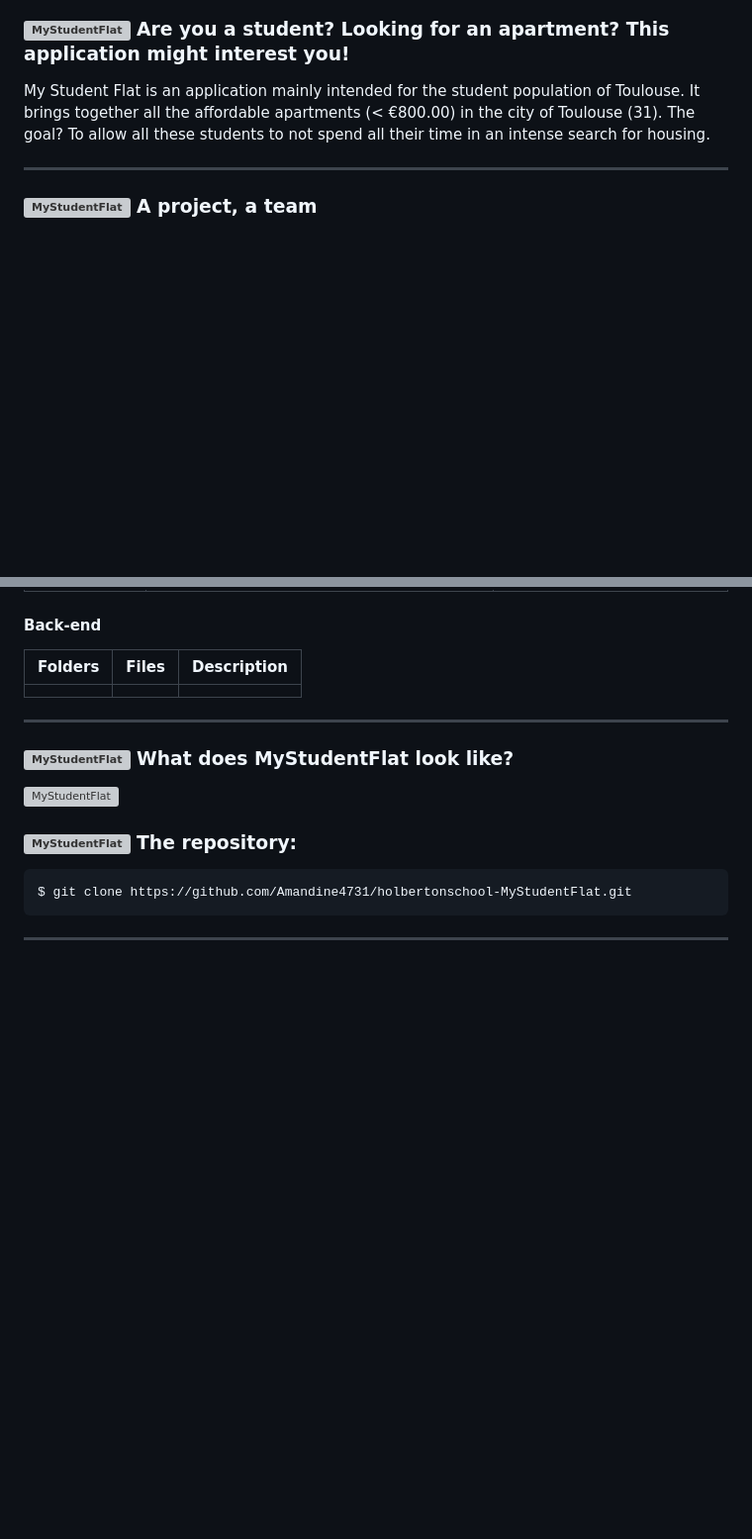
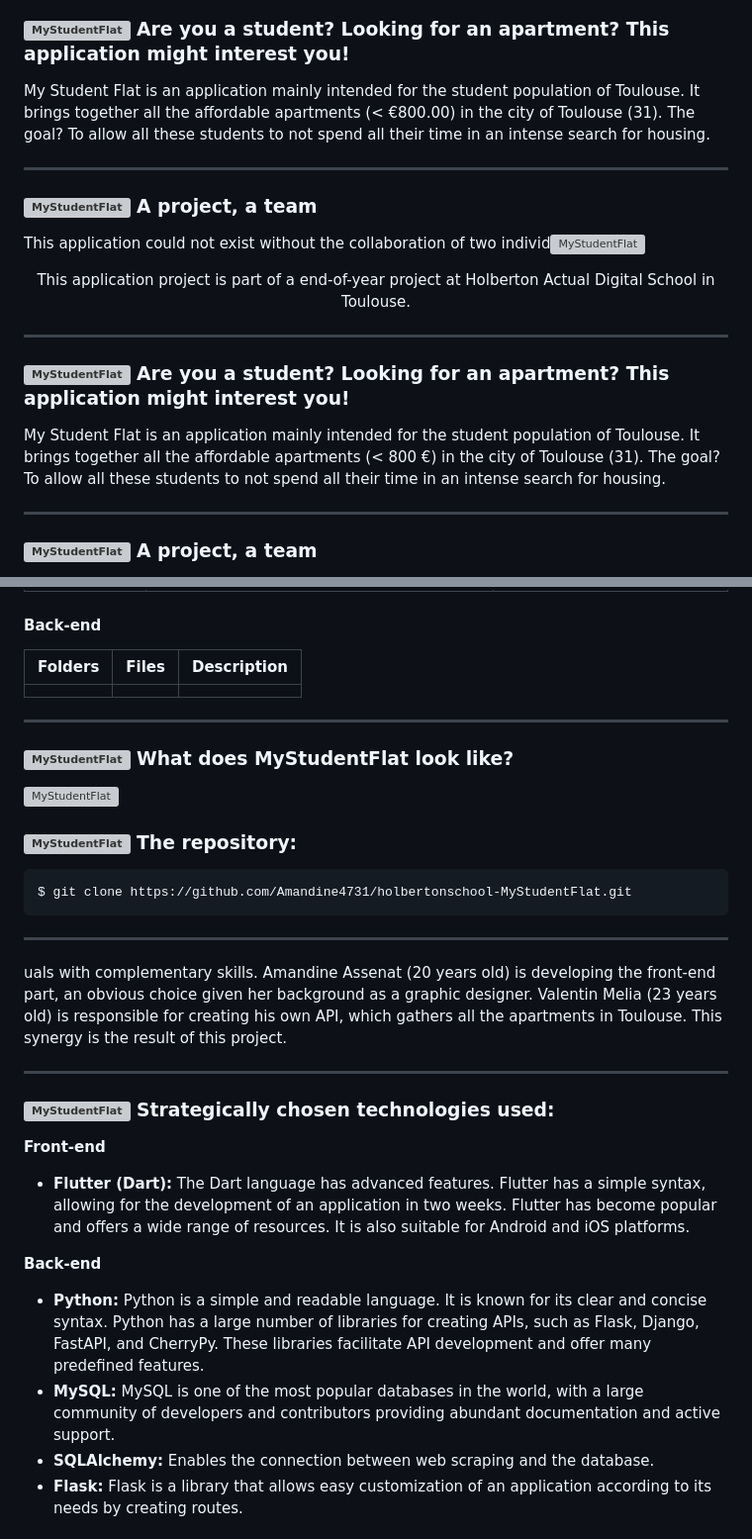
Before and after one commit to Amandine4731/-holbertonschool-MyStudentFlat, a Markdown page: Front-end/my_student_flat_MVP/README.md, 2 parts joined by grey strips. Shown at 99% size. GitHub-like rendering; blank space fills up the shorter version; grey boxes are pictures that could not be loaded.

````diff
--- a/Front-end/my_student_flat_MVP/README.md
+++ b/Front-end/my_student_flat_MVP/README.md
@@ -8,6 +8,20 @@
 ### ![MyStudentFlat](https://github.com/Amandine4731/holbertonschool-MyStudentFlat/blob/main/Front-end/my_student_flat_MVP/assets/elements/pictoFlat.png?raw=true) ****Are you a student? Looking for an apartment? This application might interest you!****
 
 My Student Flat is an application mainly intended for the student population of Toulouse. It brings together all the affordable apartments (< €800.00) in the city of Toulouse (31). The goal? To allow all these students to not spend all their time in an intense search for housing.
+
+*****
+
+### ![MyStudentFlat](https://github.com/Amandine4731/holbertonschool-MyStudentFlat/blob/main/Front-end/my_student_flat_MVP/assets/elements/pictoFlat.png?raw=true) ****A project, a team****
+This application could not exist without the collaboration of two individ![MyStudentFlat](https://github.com/Amandine4731/holbertonschool-MyStudentFlat/blob/main/Front-end/my_student_flat_MVP/assets/elements/HeaderReadmeLogo.png?raw=true)
+
+
+<div align="center">This application project is part of a end-of-year project at Holberton Actual Digital School in Toulouse.</div>
+
+*****
+
+### ![MyStudentFlat](https://github.com/Amandine4731/holbertonschool-MyStudentFlat/blob/main/Front-end/my_student_flat_MVP/assets/elements/pictoFlat.png?raw=true) ****Are you a student? Looking for an apartment? This application might interest you!****
+
+My Student Flat is an application mainly intended for the student population of Toulouse. It brings together all the affordable apartments (< 800 €) in the city of Toulouse (31). The goal? To allow all these students to not spend all their time in an intense search for housing.
 
 *****
 
@@ -84,3 +98,20 @@ $ git clone https://github.com/Amandine4731/holbertonschool-MyStudentFlat.git
 ```
 
 *****
+uals with complementary skills. Amandine Assenat (20 years old) is developing the front-end part, an obvious choice given her background as a graphic designer. Valentin Melia (23 years old) is responsible for creating his own API, which gathers all the apartments in Toulouse. This synergy is the result of this project.
+
+*****
+
+### ![MyStudentFlat](https://github.com/Amandine4731/holbertonschool-MyStudentFlat/blob/main/Front-end/my_student_flat_MVP/assets/elements/pictoFlat.png?raw=true) ****Strategically chosen technologies used:****
+
+**Front-end**
+
+- **Flutter (Dart):** The Dart language has advanced features. Flutter has a simple syntax, allowing for the development of an application in two weeks. Flutter has become popular and offers a wide range of resources. It is also suitable for Android and iOS platforms.
+
+**Back-end**
+
+- **Python:** Python is a simple and readable language. It is known for its clear and concise syntax. Python has a large number of libraries for creating APIs, such as Flask, Django, FastAPI, and CherryPy. These libraries facilitate API development and offer many predefined features.
+- **MySQL:** MySQL is one of the most popular databases in the world, with a large community of developers and contributors providing abundant documentation and active support.
+- **SQLAlchemy:** Enables the connection between web scraping and the database.
+- **Flask:** Flask is a library that allows easy customization of an application according to its needs by creating routes.
+
````
Also changed, not shown: other parts of Front-end/my_student_flat_MVP/README.md (+55 -0 lines).
